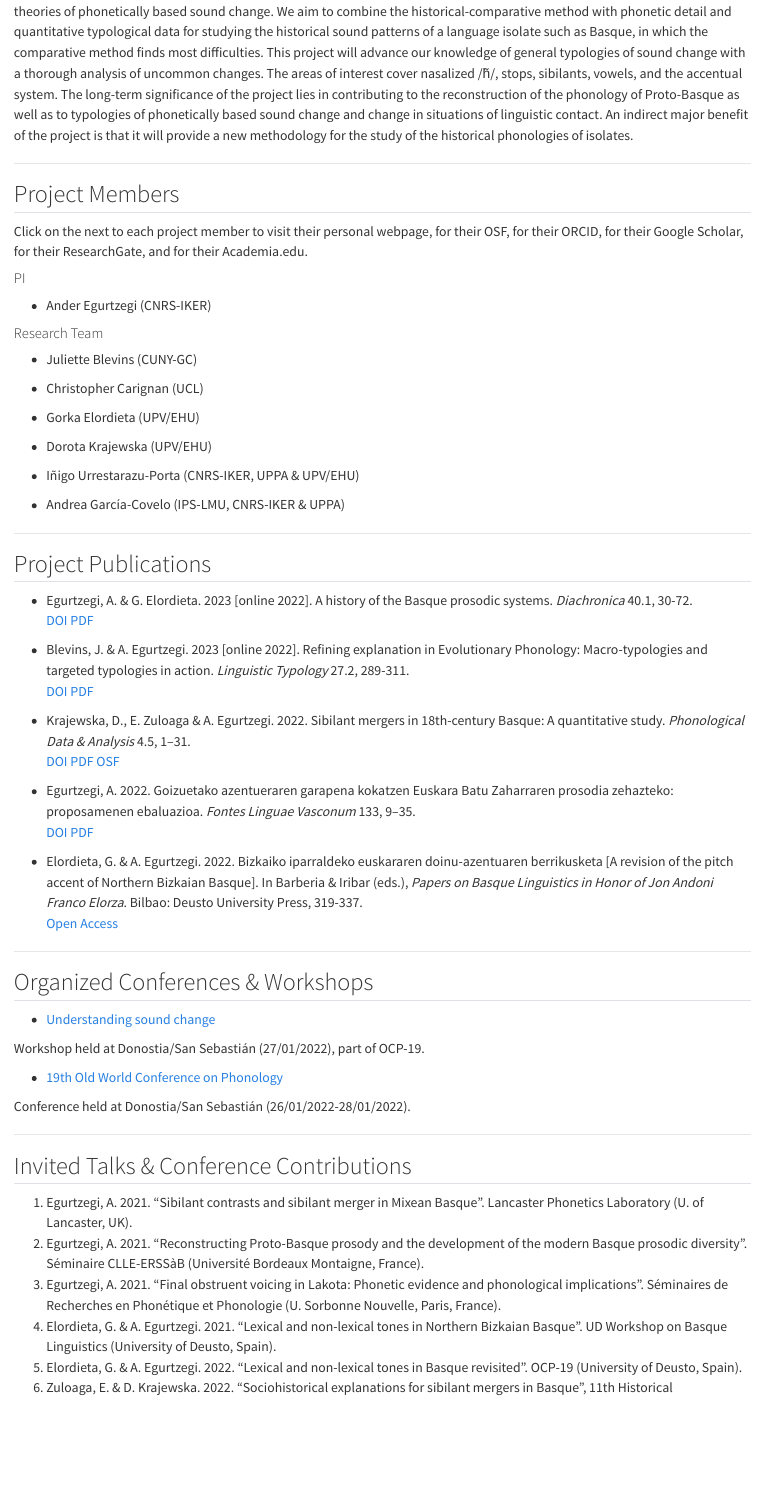
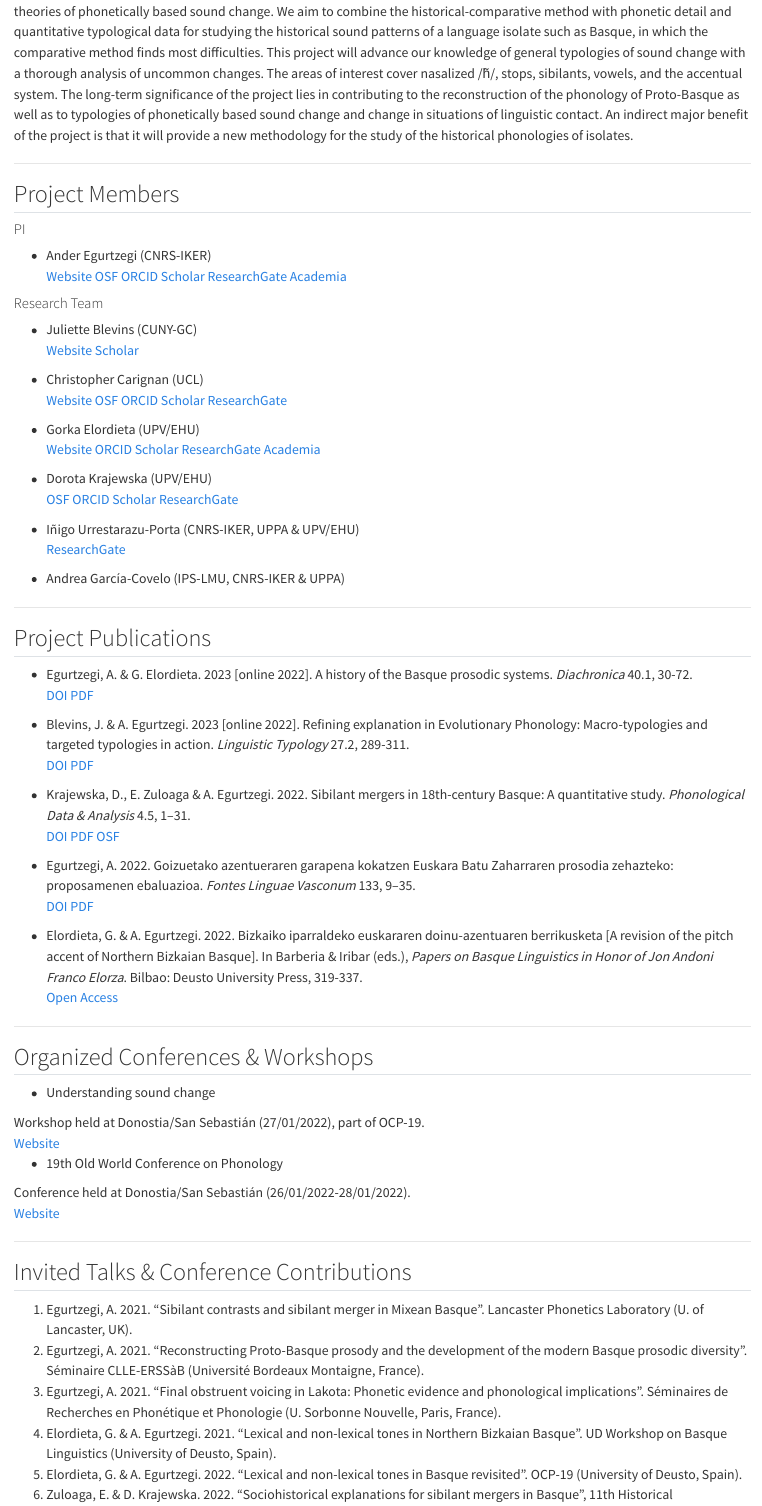
Before and after one commit to egurtzegi/egurtzegi.github.io, a Quarto document (projects/madpab/index.qmd): the page in a window 1100 px wide, from 380 px down. Rendered offline with R 4.5, knitr and Pandoc in place of Quarto, with nearby package versions.

Commit message:
feat: Enhance project member links with touch-aware styling and improve conference details
This commit updates the project member sections in index.qmd files for both the madpab and mixean projects by replacing inline links with touch-aware link structures. This change improves accessibility and user experience on mobile devices. Additionally, it adds website links for organized conferences and workshops, enhancing the overall presentation and navigation of project-related information.

```diff
--- a/projects/madpab/index.qmd
+++ b/projects/madpab/index.qmd
@@ -17,23 +17,57 @@ This project aims to improve our current understanding of Basque historical phon
 ---
 
 ## Project Members
-Click on the <i class = "fas fa-user"></i> next to each project member to visit their personal webpage, <i class = "ai ai-osf ai-lg"></i> for their OSF, <i class = "ai ai-orcid ai-lg"></i> for their ORCID, <i class = "ai ai-google-scholar ai-lg"></i> for their Google Scholar, <i class = "ai ai-researchgate ai-lg"></i> for their ResearchGate, and <i class = "ai ai-academia ai-lg"></i> for their Academia.edu.
 
 #### PI
 
- * Ander Egurtzegi (CNRS-IKER) [<i class = "fas fa-user"></i>](https://egurtzegi.github.io/) [<i class = "ai ai-osf ai-lg"></i>](https://osf.io/mhdj4/) [<i class = "ai ai-orcid ai-lg"></i>](https://orcid.org/0000-0002-3451-323X/) [<i class = "ai ai-google-scholar ai-lg"></i>](http://scholar.google.com/citations?user=HyhNsDkAAAAJ/) [<i class = "ai ai-researchgate ai-lg"></i>](https://www.researchgate.net/profile/Ander-Egurtzegi/) [<i class = "ai ai-academia ai-lg"></i>](https://cnrs.academia.edu/AnderEgurtzegi/)
+ * Ander Egurtzegi (CNRS-IKER)
+   <div class="touch-aware-links">
+     <a href="https://egurtzegi.github.io/" class="website-link"><i class="fas fa-user"></i><span class="link-text">Website</span></a>
+     <a href="https://osf.io/mhdj4/" class="osf-link"><i class="ai ai-osf"></i><span class="link-text">OSF</span></a>
+     <a href="https://orcid.org/0000-0002-3451-323X/" class="orcid-link"><i class="ai ai-orcid"></i><span class="link-text">ORCID</span></a>
+     <a href="http://scholar.google.com/citations?user=HyhNsDkAAAAJ/" class="scholar-link"><i class="ai ai-google-scholar"></i><span class="link-text">Scholar</span></a>
+     <a href="https://www.researchgate.net/profile/Ander-Egurtzegi/" class="researchgate-link"><i class="ai ai-researchgate"></i><span class="link-text">ResearchGate</span></a>
+     <a href="https://cnrs.academia.edu/AnderEgurtzegi/" class="academia-link"><i class="ai ai-academia"></i><span class="link-text">Academia</span></a>
+   </div>
 
 #### Research Team
 
- * Juliette Blevins (CUNY-GC) [<i class = "fas fa-user"></i>](https://julietteblevins.ws.gc.cuny.edu/) [<i class = "ai ai-google-scholar ai-lg"></i>](https://scholar.google.com/citations?user=CBEWVrEAAAAJ/)
+ * Juliette Blevins (CUNY-GC)
+   <div class="touch-aware-links">
+     <a href="https://julietteblevins.ws.gc.cuny.edu/" class="website-link"><i class="fas fa-user"></i><span class="link-text">Website</span></a>
+     <a href="https://scholar.google.com/citations?user=CBEWVrEAAAAJ/" class="scholar-link"><i class="ai ai-google-scholar"></i><span class="link-text">Scholar</span></a>
+   </div>
 
- * Christopher Carignan (UCL) [<i class = "fas fa-user"></i>](https://www.christophercarignan.com/) [<i class = "ai ai-osf ai-lg"></i>](https://osf.io/5ucv8/) [<i class = "ai ai-orcid ai-lg"></i>](https://orcid.org/0000-0002-1565-3691/) [<i class = "ai ai-google-scholar ai-lg"></i>](https://scholar.google.com/citations?user=naAMMOwAAAAJ/) [<i class = "ai ai-researchgate ai-lg"></i>](https://www.researchgate.net/profile/Christopher-Carignan/)
+ * Christopher Carignan (UCL)
+   <div class="touch-aware-links">
+     <a href="https://www.christophercarignan.com/" class="website-link"><i class="fas fa-user"></i><span class="link-text">Website</span></a>
+     <a href="https://osf.io/5ucv8/" class="osf-link"><i class="ai ai-osf"></i><span class="link-text">OSF</span></a>
+     <a href="https://orcid.org/0000-0002-1565-3691/" class="orcid-link"><i class="ai ai-orcid"></i><span class="link-text">ORCID</span></a>
+     <a href="https://scholar.google.com/citations?user=naAMMOwAAAAJ/" class="scholar-link"><i class="ai ai-google-scholar"></i><span class="link-text">Scholar</span></a>
+     <a href="https://www.researchgate.net/profile/Christopher-Carignan/" class="researchgate-link"><i class="ai ai-researchgate"></i><span class="link-text">ResearchGate</span></a>
+   </div>
 
- * Gorka Elordieta (UPV/EHU) [<i class = "fas fa-user"></i>](https://hittlinguistics.wixsite.com/hitt/gorka-elordieta/) [<i class = "ai ai-orcid ai-lg"></i>](https://orcid.org/0000-0003-1235-6998/) [<i class = "ai ai-google-scholar ai-lg"></i>](https://scholar.google.com/citations?user=qMSZUasAAAAJ/) [<i class = "ai ai-researchgate ai-lg"></i>](https://www.researchgate.net/profile/Gorka-Elordieta/) [<i class = "ai ai-academia ai-lg"></i>](https://cnrs.academia.edu/GorkaElordieta/)
+ * Gorka Elordieta (UPV/EHU)
+   <div class="touch-aware-links">
+     <a href="https://hittlinguistics.wixsite.com/hitt/gorka-elordieta/" class="website-link"><i class="fas fa-user"></i><span class="link-text">Website</span></a>
+     <a href="https://orcid.org/0000-0003-1235-6998/" class="orcid-link"><i class="ai ai-orcid"></i><span class="link-text">ORCID</span></a>
+     <a href="https://scholar.google.com/citations?user=qMSZUasAAAAJ/" class="scholar-link"><i class="ai ai-google-scholar"></i><span class="link-text">Scholar</span></a>
+     <a href="https://www.researchgate.net/profile/Gorka-Elordieta/" class="researchgate-link"><i class="ai ai-researchgate"></i><span class="link-text">ResearchGate</span></a>
+     <a href="https://cnrs.academia.edu/GorkaElordieta/" class="academia-link"><i class="ai ai-academia"></i><span class="link-text">Academia</span></a>
+   </div>
 
- * Dorota Krajewska (UPV/EHU) [<i class = "ai ai-osf ai-lg"></i>](https://osf.io/2c7j8/) [<i class = "ai ai-orcid ai-lg"></i>](https://orcid.org/0000-0002-6909-985X/) [<i class = "ai ai-google-scholar ai-lg"></i>](https://scholar.google.com/citations?user=N1fwk4IAAAAJ/) [<i class = "ai ai-researchgate ai-lg"></i>](https://www.researchgate.net/profile/Dorota-Krajewska/)
+ * Dorota Krajewska (UPV/EHU)
+   <div class="touch-aware-links">
+     <a href="https://osf.io/2c7j8/" class="osf-link"><i class="ai ai-osf"></i><span class="link-text">OSF</span></a>
+     <a href="https://orcid.org/0000-0002-6909-985X/" class="orcid-link"><i class="ai ai-orcid"></i><span class="link-text">ORCID</span></a>
+     <a href="https://scholar.google.com/citations?user=N1fwk4IAAAAJ/" class="scholar-link"><i class="ai ai-google-scholar"></i><span class="link-text">Scholar</span></a>
+     <a href="https://www.researchgate.net/profile/Dorota-Krajewska/" class="researchgate-link"><i class="ai ai-researchgate"></i><span class="link-text">ResearchGate</span></a>
+   </div>
 
- * Iñigo Urrestarazu-Porta (CNRS-IKER, UPPA & UPV/EHU) [<i class = "ai ai-researchgate ai-lg"></i>](https://www.researchgate.net/profile/Inigo-Urrestarazu-Porta/)
+ * Iñigo Urrestarazu-Porta (CNRS-IKER, UPPA & UPV/EHU)
+   <div class="touch-aware-links">
+     <a href="https://www.researchgate.net/profile/Inigo-Urrestarazu-Porta/" class="researchgate-link"><i class="ai ai-researchgate"></i><span class="link-text">ResearchGate</span></a>
+   </div>
 
  * Andrea García-Covelo (IPS-LMU, CNRS-IKER & UPPA)
 
@@ -73,13 +107,19 @@ Click on the <i class = "fas fa-user"></i> next to each project member to visit
 ---
 
 ## Organized Conferences & Workshops
- * [Understanding sound change](https://understandingsoundchange.netlify.app/)
+ * Understanding sound change
 
  Workshop held at Donostia/San Sebastián (27/01/2022), part of OCP-19.
+ <div class="touch-aware-links">
+   <a href="https://understandingsoundchange.netlify.app/" class="website-link"><i class="fas fa-external-link-alt"></i><span class="link-text">Website</span></a>
+ </div>
 
- * [19th Old World Conference on Phonology](https://sulfsbjorninn.wixsite.com/ocp19/)
+ * 19th Old World Conference on Phonology
 
  Conference held at Donostia/San Sebastián (26/01/2022-28/01/2022).
+ <div class="touch-aware-links">
+   <a href="https://sulfsbjorninn.wixsite.com/ocp19/" class="website-link"><i class="fas fa-external-link-alt"></i><span class="link-text">Website</span></a>
+ </div>
 
 ---
 
```
Also changed, not shown: projects/mixean/index.qmd (+27 -5 lines).
